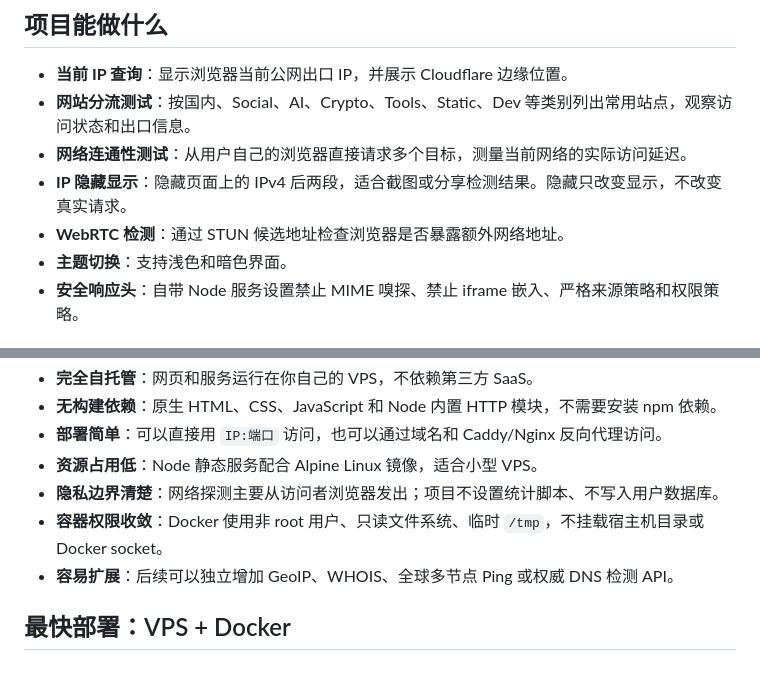
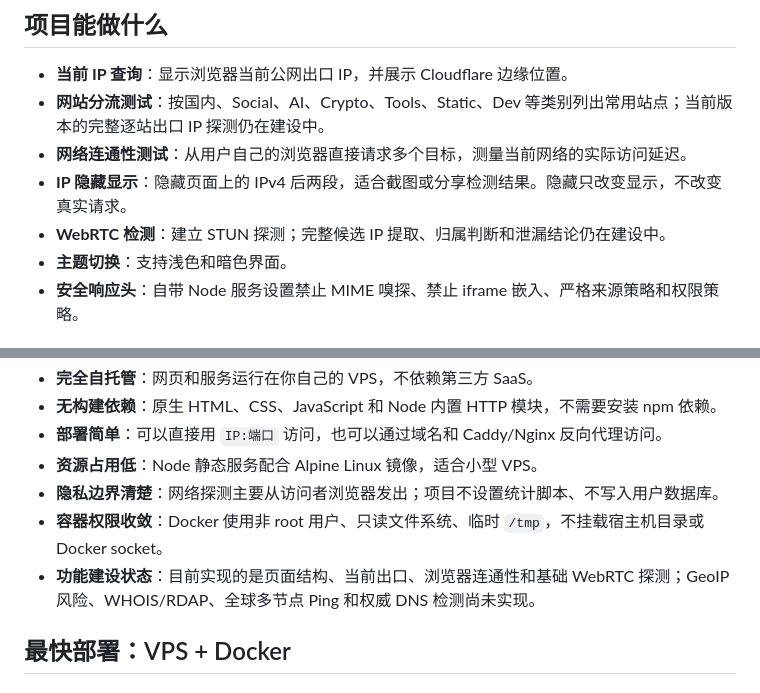
Before and after one commit to bobvhfhh/netscope, a Markdown page: README.md, 2 parts joined by grey strips. Rendered like a GitHub page.

Commit message:
docs: clarify implemented diagnostic capabilities

```diff
--- a/README.md
+++ b/README.md
@@ -7,10 +7,10 @@ NetScope 是一个可自托管的浏览器网络诊断台，界面参考常见
 ## 项目能做什么
 
 - **当前 IP 查询**：显示浏览器当前公网出口 IP，并展示 Cloudflare 边缘位置。
-- **网站分流测试**：按国内、Social、AI、Crypto、Tools、Static、Dev 等类别列出常用站点，观察访问状态和出口信息。
+- **网站分流测试**：按国内、Social、AI、Crypto、Tools、Static、Dev 等类别列出常用站点；当前版本的完整逐站出口 IP 探测仍在建设中。
 - **网络连通性测试**：从用户自己的浏览器直接请求多个目标，测量当前网络的实际访问延迟。
 - **IP 隐藏显示**：隐藏页面上的 IPv4 后两段，适合截图或分享检测结果。隐藏只改变显示，不改变真实请求。
-- **WebRTC 检测**：通过 STUN 候选地址检查浏览器是否暴露额外网络地址。
+- **WebRTC 检测**：建立 STUN 探测；完整候选 IP 提取、归属判断和泄漏结论仍在建设中。
 - **主题切换**：支持浅色和暗色界面。
 - **安全响应头**：自带 Node 服务设置禁止 MIME 嗅探、禁止 iframe 嵌入、严格来源策略和权限策略。
 
@@ -22,7 +22,7 @@ NetScope 是一个可自托管的浏览器网络诊断台，界面参考常见
 - **资源占用低**：Node 静态服务配合 Alpine Linux 镜像，适合小型 VPS。
 - **隐私边界清楚**：网络探测主要从访问者浏览器发出；项目不设置统计脚本、不写入用户数据库。
 - **容器权限收敛**：Docker 使用非 root 用户、只读文件系统、临时 `/tmp`，不挂载宿主机目录或 Docker socket。
-- **容易扩展**：后续可以独立增加 GeoIP、WHOIS、全球多节点 Ping 或权威 DNS 检测 API。
+- **功能建设状态**：目前实现的是页面结构、当前出口、浏览器连通性和基础 WebRTC 探测；GeoIP 风险、WHOIS/RDAP、全球多节点 Ping 和权威 DNS 检测尚未实现。
 
 ## 最快部署：VPS + Docker
 
```
